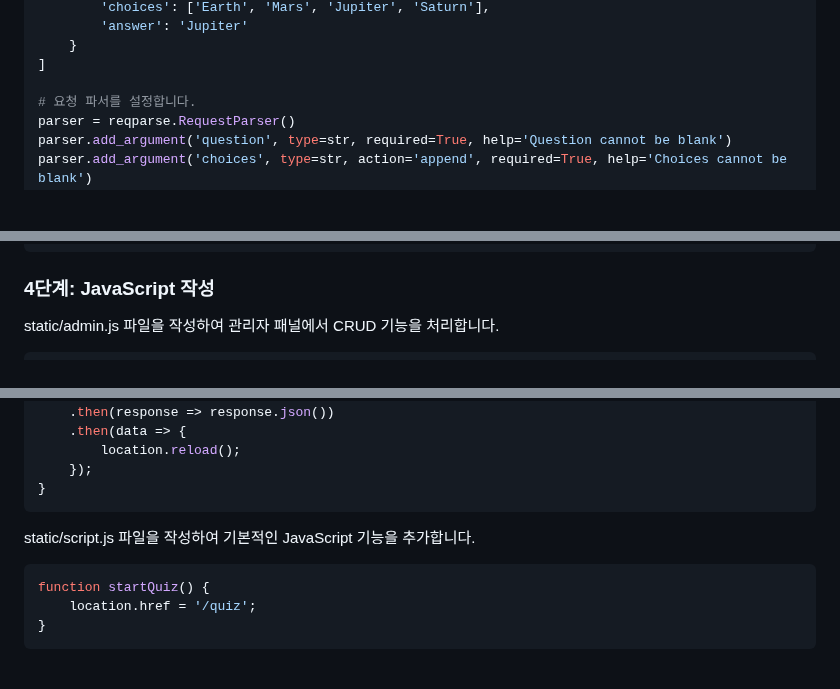
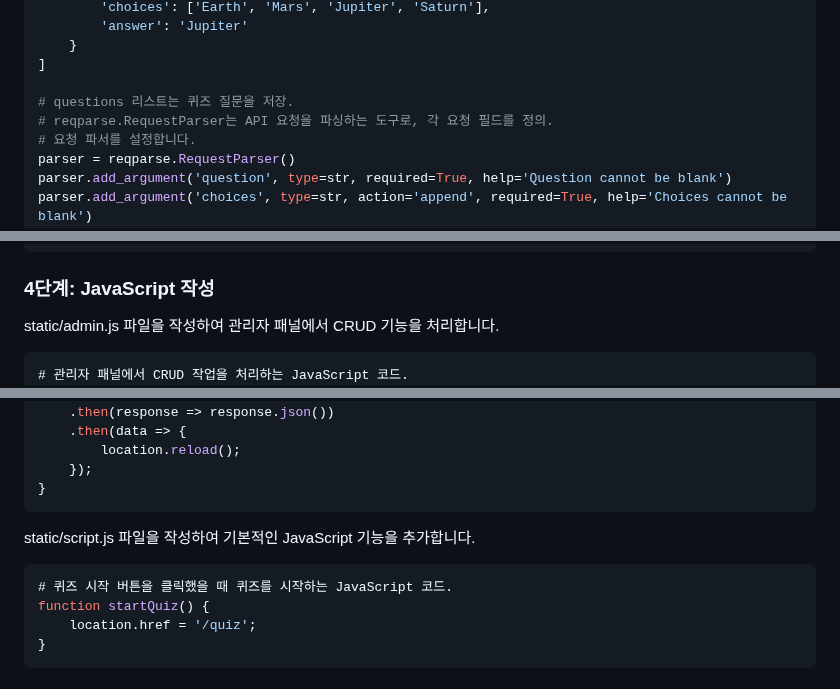
Before and after one commit to ALPHADA/PythonWeb, a Markdown page: 3강/02 퀴즈.md, 3 parts joined by grey strips. Rendered like a GitHub page; blank space fills up the shorter version.

````diff
--- a/3강/02 퀴즈.md
+++ b/3강/02 퀴즈.md
@@ -54,6 +54,8 @@ questions = [
     }
 ]
 
+# questions 리스트는 퀴즈 질문을 저장.
+# reqparse.RequestParser는 API 요청을 파싱하는 도구로, 각 요청 필드를 정의.
 # 요청 파서를 설정합니다.
 parser = reqparse.RequestParser()
 parser.add_argument('question', type=str, required=True, help='Question cannot be blank')
@@ -347,6 +365,7 @@ input[type="radio"] {
 static/admin.js 파일을 작성하여 관리자 패널에서 CRUD 기능을 처리합니다.
 
 ```javascript
+# 관리자 패널에서 CRUD 작업을 처리하는 JavaScript 코드.
 function deleteQuiz(id) {
     fetch(`/api/quizzes/${id}`, {
         method: 'DELETE'
@@ -409,6 +428,7 @@ function saveQuiz(event) {
 static/script.js 파일을 작성하여 기본적인 JavaScript 기능을 추가합니다.
 
 ```javascript
+# 퀴즈 시작 버튼을 클릭했을 때 퀴즈를 시작하는 JavaScript 코드.
 function startQuiz() {
     location.href = '/quiz';
 }
````
Also changed, not shown: other parts of 3강/02 퀴즈.md (+17 -1 lines).
